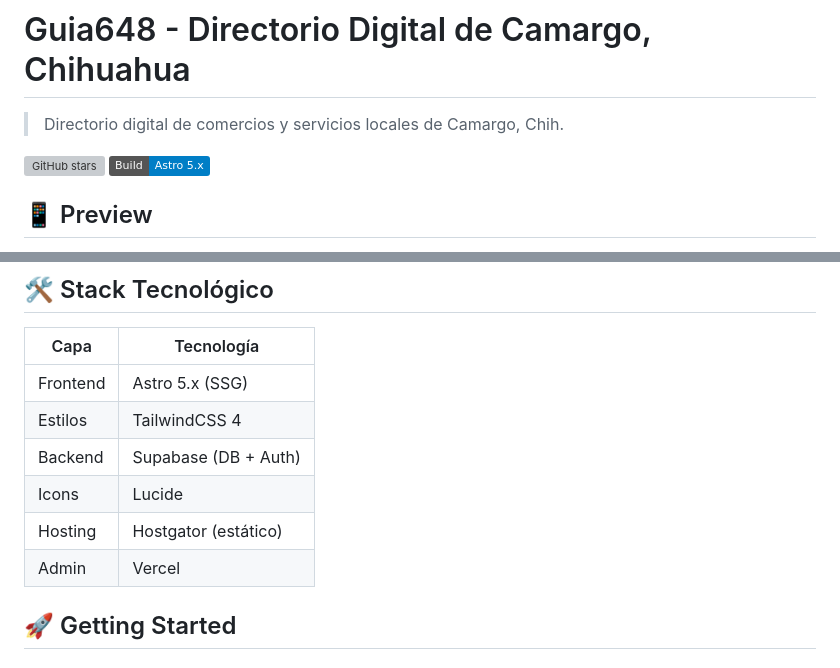
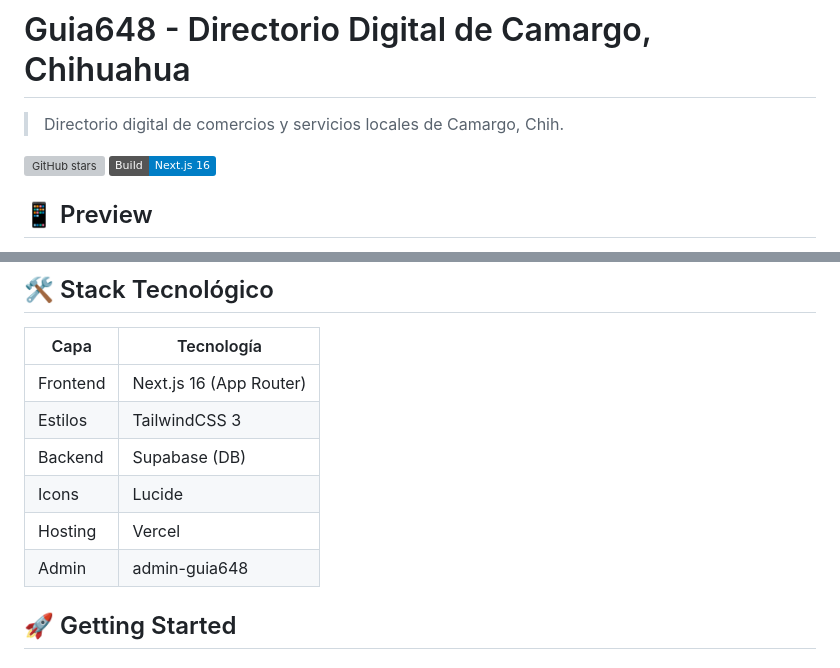
Before and after one commit to monz-dev/guia648, a Markdown page: README.md, 2 parts joined by grey strips. Rendered like a GitHub page; badges without logos; grey boxes are pictures that could not be loaded.

```diff
--- a/README.md
+++ b/README.md
@@ -3,7 +3,7 @@
 > Directorio digital de comercios y servicios locales de Camargo, Chih.
 
 [![GitHub stars](https://img.shields.io/github/stars/monz-dev/guia648)](https://github.com/monz-dev/guia648)
-[![Build](https://img.shields.io/badge/Build-Astro%205.x-blue)](https://astro.build)
+[![Build](https://img.shields.io/badge/Build-Next.js%2016-blue)](https://nextjs.org)
 
 ## 📱 Preview
 
@@ -22,12 +22,12 @@ Plataforma web tipo directorio diseñada para conectar habitantes y turistas con
 
 | Capa | Tecnología |
 |------|------------|
-| Frontend | Astro 5.x (SSG) |
-| Estilos | TailwindCSS 4 |
-| Backend | Supabase (DB + Auth) |
+| Frontend | Next.js 16 (App Router) |
+| Estilos | TailwindCSS 3 |
+| Backend | Supabase (DB) |
 | Icons | Lucide |
-| Hosting | Hostgator (estático) |
-| Admin | Vercel |
+| Hosting | Vercel |
+| Admin | admin-guia648 |
 
 ## 🚀 Getting Started
 
```
Also changed, not shown: other parts of README.md (+40 -58 lines).
